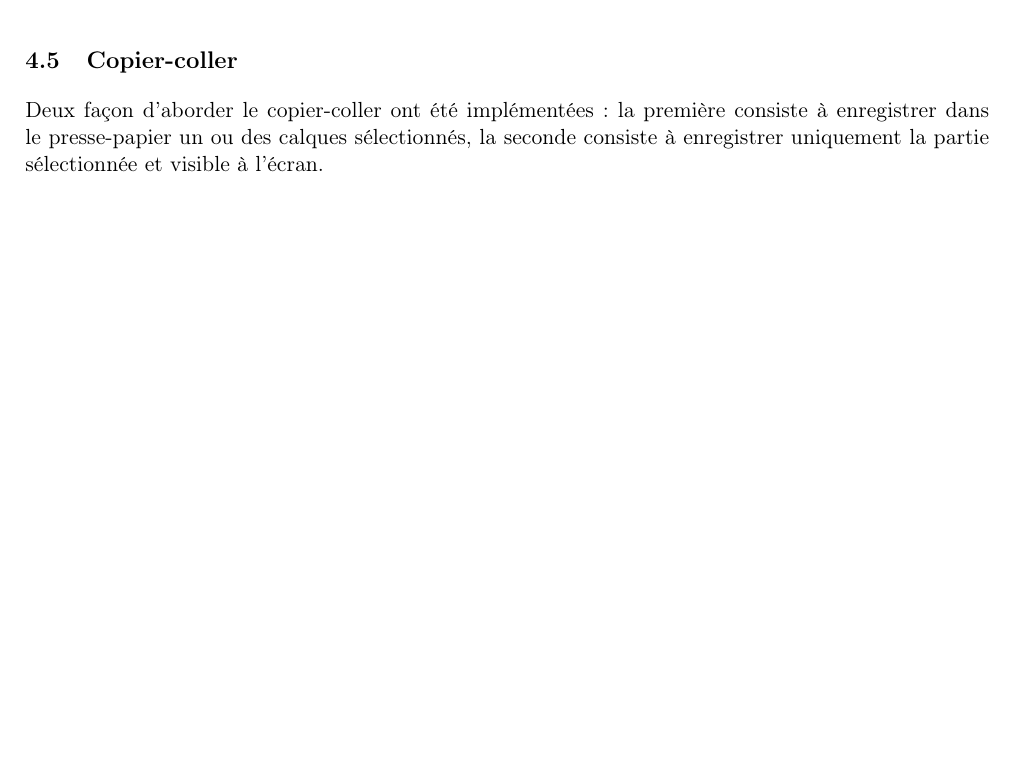
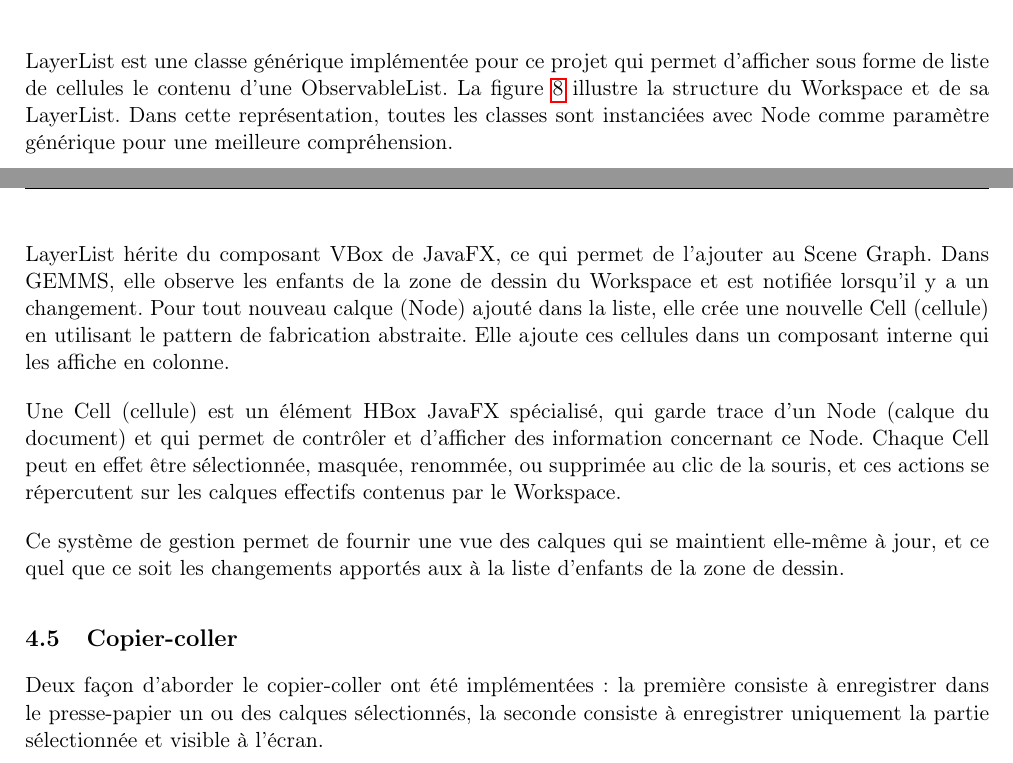
Before and after one commit to GuillaumeMilani/HEIGVD-PRO-Project, a LaTeX document (0_gestion_projet/rapport/rapport.tex, which reads 0_gestion_projet/rapport/description_technique.tex): part of page 15 of 37 before the commit and two parts of pages 15 and 16 of 38 after it, the two joined at a grey line, cut at the place of the change, the shorter picture padded with empty space. Compiled offline with pdfLaTeX.

Commit message:
advanced layer manageement

```diff
--- a/0_gestion_projet/rapport/description_technique.tex
+++ b/0_gestion_projet/rapport/description_technique.tex
@@ -87,9 +87,17 @@ La classe ListView de JavaFX propose cette fonctionnalité. Malheureusement, ce
 \begin{figure}[H]
 	\caption{Implémentation du composant LayerList. Structure simplifiée.}
 	\centering
-	\includegraphics[scale=0.55]{layer_management.png}
+	\includegraphics[scale=0.6]{layer_management.png}
 	\label{fig:layer_management}
 \end{figure}
+
+LayerList est une classe générique implémentée pour ce projet qui permet d'afficher sous forme de liste de cellules le contenu d'une ObservableList. La figure \ref{fig:layer_management} illustre la structure du Workspace et de sa LayerList. Dans cette représentation, toutes les classes sont instanciées avec Node comme paramètre générique pour une meilleure compréhension.
+
+LayerList hérite du composant VBox de JavaFX, ce qui permet de l'ajouter au Scene Graph. Dans GEMMS, elle observe les enfants de la zone de dessin du Workspace et est notifiée lorsqu'il y a un changement. Pour tout nouveau calque (Node) ajouté dans la liste, elle crée une nouvelle Cell (cellule) en utilisant le pattern de fabrication abstraite. Elle ajoute ces cellules dans un composant interne qui les affiche en colonne.
+
+Une Cell (cellule) est un élément HBox JavaFX spécialisé, qui garde trace d'un Node (calque du document) et qui permet de contrôler et d'afficher des information concernant ce Node. Chaque Cell peut en effet être sélectionnée, masquée, renommée, ou supprimée au clic de la souris, et ces actions se répercutent sur les calques effectifs contenus par le Workspace.
+
+Ce système de gestion permet de fournir une vue des calques qui se maintient elle-même à jour, et ce quel que ce soit les changements apportés aux à la liste d'enfants de la zone de dessin.
 
 \subsection{Copier-coller}
 \label{sec:copiercoller}
```
Also changed, not shown: 0_gestion_projet/rapport/rapport.pdf (deleted).
